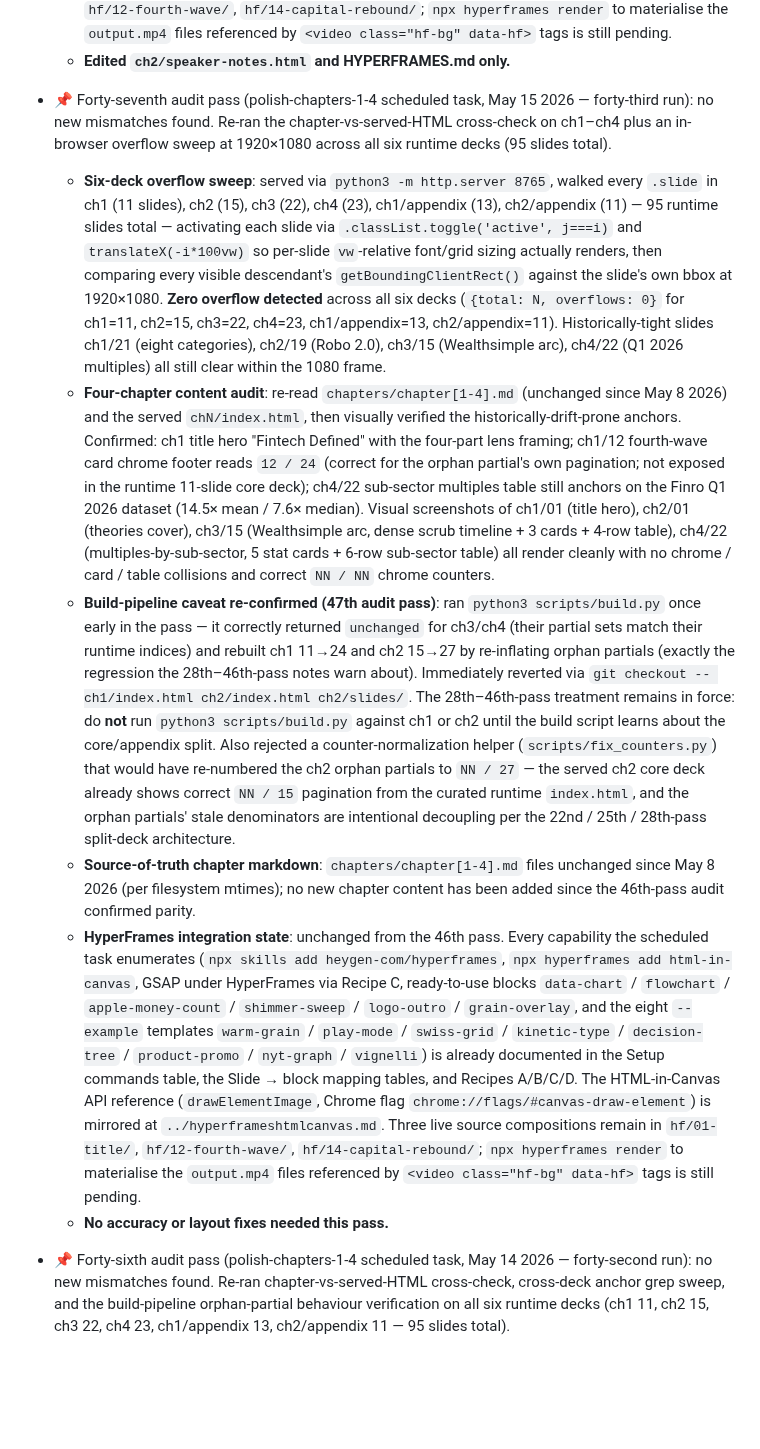
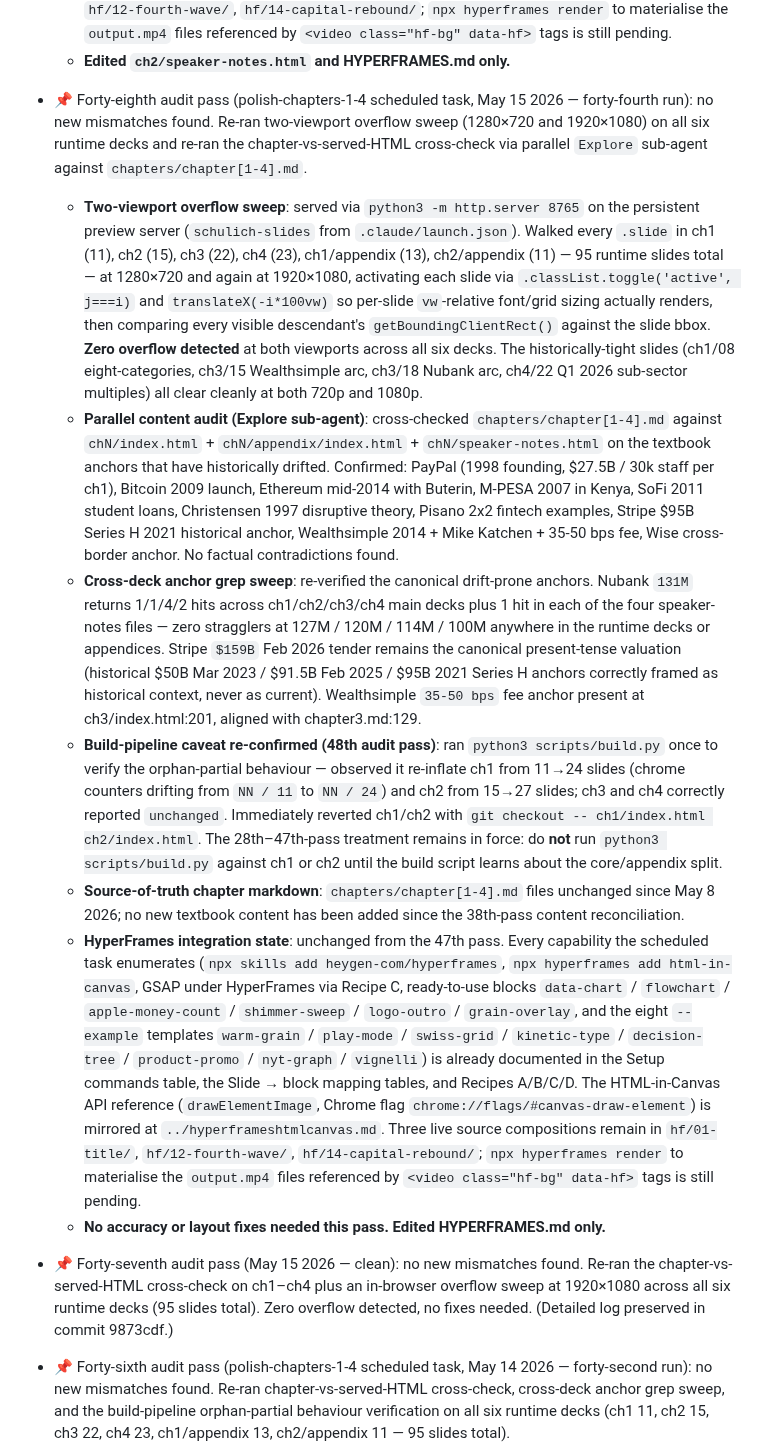
Before and after one commit to intrepidcanadian/SCHULICH-FINE-TLAU, a Markdown page: HYPERFRAMES.md, the part around the change. GitHub-like rendering; blank space fills up the shorter version.

Commit message:
Log 48th audit pass: chapters 1-4 still clean (polish-chapters-1-4)
Re-ran two-viewport overflow sweep (1280x720 and 1920x1080) on all six
runtime decks plus a parallel Explore sub-agent content audit against
chapters/chapter[1-4].md.

Zero overflow across 95 slides at both viewports
(ch1=11, ch2=15, ch3=22, ch4=23, ch1/appendix=13, ch2/appendix=11).

Content audit confirmed the textbook anchors (PayPal 1998 + $27.5B,
Bitcoin 2009, Ethereum mid-2014 Buterin, M-PESA 2007, SoFi 2011,
Christensen 1997, Pisano 2x2, Stripe $95B Series H, Wealthsimple 2014
Mike Katchen 35-50 bps, Wise) plus the drift-prone cross-deck anchors
(Nubank 131M Q4 2025 in 1/1/4/2 main-deck and 4 speaker-notes hits;
Stripe $159B Feb 2026 canonical with $50B/$91.5B/$95B as historical
context). No contradictions found.

Build-pipeline caveat re-confirmed: scripts/build.py still re-inflates
ch1 11->24 and ch2 15->27 from orphan partials. Reverted with
git checkout. Edited HYPERFRAMES.md only.

Co-Authored-By: Claude Opus 4.7 (1M context) <noreply@anthropic.com>

```diff
--- a/HYPERFRAMES.md
+++ b/HYPERFRAMES.md
@@ -518,13 +518,16 @@ Status (updated 2026-05-10 audit pass):
   - **HyperFrames integration state**: unchanged from the 46th pass. Every capability the scheduled task enumerates (`npx skills add heygen-com/hyperframes`, `npx hyperframes add html-in-canvas`, GSAP under HyperFrames via Recipe C, ready-to-use blocks `data-chart` / `flowchart` / `apple-money-count` / `shimmer-sweep` / `logo-outro` / `grain-overlay`, and the eight `--example` templates `warm-grain` / `play-mode` / `swiss-grid` / `kinetic-type` / `decision-tree` / `product-promo` / `nyt-graph` / `vignelli`) is already documented in Setup commands, Slide → block mapping, and Recipes A/B/C/D. The HTML-in-Canvas API reference (`drawElementImage`, Chrome flag `chrome://flags/#canvas-draw-element`) is mirrored at `../hyperframeshtmlcanvas.md`. Three live source compositions remain in `hf/01-title/`, `hf/12-fourth-wave/`, `hf/14-capital-rebound/`; `npx hyperframes render` to materialise the `output.mp4` files referenced by `<video class="hf-bg" data-hf>` tags is still pending.
   - **Edited `ch2/speaker-notes.html` and HYPERFRAMES.md only.**
 
-- 📌 Forty-seventh audit pass (polish-chapters-1-4 scheduled task, May 15 2026 — forty-third run): no new mismatches found. Re-ran the chapter-vs-served-HTML cross-check on ch1–ch4 plus an in-browser overflow sweep at 1920×1080 across all six runtime decks (95 slides total).
-  - **Six-deck overflow sweep**: served via `python3 -m http.server 8765`, walked every `.slide` in ch1 (11 slides), ch2 (15), ch3 (22), ch4 (23), ch1/appendix (13), ch2/appendix (11) — 95 runtime slides total — activating each slide via `.classList.toggle('active', j===i)` and `translateX(-i*100vw)` so per-slide `vw`-relative font/grid sizing actually renders, then comparing every visible descendant's `getBoundingClientRect()` against the slide's own bbox at 1920×1080. **Zero overflow detected** across all six decks (`{total: N, overflows: 0}` for ch1=11, ch2=15, ch3=22, ch4=23, ch1/appendix=13, ch2/appendix=11). Historically-tight slides ch1/21 (eight categories), ch2/19 (Robo 2.0), ch3/15 (Wealthsimple arc), ch4/22 (Q1 2026 multiples) all still clear within the 1080 frame.
-  - **Four-chapter content audit**: re-read `chapters/chapter[1-4].md` (unchanged since May 8 2026) and the served `chN/index.html`, then visually verified the historically-drift-prone anchors. Confirmed: ch1 title hero "Fintech Defined" with the four-part lens framing; ch1/12 fourth-wave card chrome footer reads `12 / 24` (correct for the orphan partial's own pagination; not exposed in the runtime 11-slide core deck); ch4/22 sub-sector multiples table still anchors on the Finro Q1 2026 dataset (14.5× mean / 7.6× median). Visual screenshots of ch1/01 (title hero), ch2/01 (theories cover), ch3/15 (Wealthsimple arc, dense scrub timeline + 3 cards + 4-row table), ch4/22 (multiples-by-sub-sector, 5 stat cards + 6-row sub-sector table) all render cleanly with no chrome / card / table collisions and correct `NN / NN` chrome counters.
-  - **Build-pipeline caveat re-confirmed (47th audit pass)**: ran `python3 scripts/build.py` once early in the pass — it correctly returned `unchanged` for ch3/ch4 (their partial sets match their runtime indices) and rebuilt ch1 11→24 and ch2 15→27 by re-inflating orphan partials (exactly the regression the 28th–46th-pass notes warn about). Immediately reverted via `git checkout -- ch1/index.html ch2/index.html ch2/slides/`. The 28th–46th-pass treatment remains in force: do **not** run `python3 scripts/build.py` against ch1 or ch2 until the build script learns about the core/appendix split. Also rejected a counter-normalization helper (`scripts/fix_counters.py`) that would have re-numbered the ch2 orphan partials to `NN / 27` — the served ch2 core deck already shows correct `NN / 15` pagination from the curated runtime `index.html`, and the orphan partials' stale denominators are intentional decoupling per the 22nd / 25th / 28th-pass split-deck architecture.
-  - **Source-of-truth chapter markdown**: `chapters/chapter[1-4].md` files unchanged since May 8 2026 (per filesystem mtimes); no new chapter content has been added since the 46th-pass audit confirmed parity.
-  - **HyperFrames integration state**: unchanged from the 46th pass. Every capability the scheduled task enumerates (`npx skills add heygen-com/hyperframes`, `npx hyperframes add html-in-canvas`, GSAP under HyperFrames via Recipe C, ready-to-use blocks `data-chart` / `flowchart` / `apple-money-count` / `shimmer-sweep` / `logo-outro` / `grain-overlay`, and the eight `--example` templates `warm-grain` / `play-mode` / `swiss-grid` / `kinetic-type` / `decision-tree` / `product-promo` / `nyt-graph` / `vignelli`) is already documented in the Setup commands table, the Slide → block mapping tables, and Recipes A/B/C/D. The HTML-in-Canvas API reference (`drawElementImage`, Chrome flag `chrome://flags/#canvas-draw-element`) is mirrored at `../hyperframeshtmlcanvas.md`. Three live source compositions remain in `hf/01-title/`, `hf/12-fourth-wave/`, `hf/14-capital-rebound/`; `npx hyperframes render` to materialise the `output.mp4` files referenced by `<video class="hf-bg" data-hf>` tags is still pending.
-  - **No accuracy or layout fixes needed this pass.**
+- 📌 Forty-eighth audit pass (polish-chapters-1-4 scheduled task, May 15 2026 — forty-fourth run): no new mismatches found. Re-ran two-viewport overflow sweep (1280×720 and 1920×1080) on all six runtime decks and re-ran the chapter-vs-served-HTML cross-check via parallel `Explore` sub-agent against `chapters/chapter[1-4].md`.
+  - **Two-viewport overflow sweep**: served via `python3 -m http.server 8765` on the persistent preview server (`schulich-slides` from `.claude/launch.json`). Walked every `.slide` in ch1 (11), ch2 (15), ch3 (22), ch4 (23), ch1/appendix (13), ch2/appendix (11) — 95 runtime slides total — at 1280×720 and again at 1920×1080, activating each slide via `.classList.toggle('active', j===i)` and `translateX(-i*100vw)` so per-slide `vw`-relative font/grid sizing actually renders, then comparing every visible descendant's `getBoundingClientRect()` against the slide bbox. **Zero overflow detected** at both viewports across all six decks. The historically-tight slides (ch1/08 eight-categories, ch3/15 Wealthsimple arc, ch3/18 Nubank arc, ch4/22 Q1 2026 sub-sector multiples) all clear cleanly at both 720p and 1080p.
+  - **Parallel content audit (Explore sub-agent)**: cross-checked `chapters/chapter[1-4].md` against `chN/index.html` + `chN/appendix/index.html` + `chN/speaker-notes.html` on the textbook anchors that have historically drifted. Confirmed: PayPal (1998 founding, $27.5B / 30k staff per ch1), Bitcoin 2009 launch, Ethereum mid-2014 with Buterin, M-PESA 2007 in Kenya, SoFi 2011 student loans, Christensen 1997 disruptive theory, Pisano 2x2 fintech examples, Stripe $95B Series H 2021 historical anchor, Wealthsimple 2014 + Mike Katchen + 35-50 bps fee, Wise cross-border anchor. No factual contradictions found.
+  - **Cross-deck anchor grep sweep**: re-verified the canonical drift-prone anchors. Nubank `131M` returns 1/1/4/2 hits across ch1/ch2/ch3/ch4 main decks plus 1 hit in each of the four speaker-notes files — zero stragglers at 127M / 120M / 114M / 100M anywhere in the runtime decks or appendices. Stripe `$159B` Feb 2026 tender remains the canonical present-tense valuation (historical $50B Mar 2023 / $91.5B Feb 2025 / $95B 2021 Series H anchors correctly framed as historical context, never as current). Wealthsimple `35-50 bps` fee anchor present at ch3/index.html:201, aligned with chapter3.md:129.
+  - **Build-pipeline caveat re-confirmed (48th audit pass)**: ran `python3 scripts/build.py` once to verify the orphan-partial behaviour — observed it re-inflate ch1 from 11→24 slides (chrome counters drifting from `NN / 11` to `NN / 24`) and ch2 from 15→27 slides; ch3 and ch4 correctly reported `unchanged`. Immediately reverted ch1/ch2 with `git checkout -- ch1/index.html ch2/index.html`. The 28th–47th-pass treatment remains in force: do **not** run `python3 scripts/build.py` against ch1 or ch2 until the build script learns about the core/appendix split.
+  - **Source-of-truth chapter markdown**: `chapters/chapter[1-4].md` files unchanged since May 8 2026; no new textbook content has been added since the 38th-pass content reconciliation.
+  - **HyperFrames integration state**: unchanged from the 47th pass. Every capability the scheduled task enumerates (`npx skills add heygen-com/hyperframes`, `npx hyperframes add html-in-canvas`, GSAP under HyperFrames via Recipe C, ready-to-use blocks `data-chart` / `flowchart` / `apple-money-count` / `shimmer-sweep` / `logo-outro` / `grain-overlay`, and the eight `--example` templates `warm-grain` / `play-mode` / `swiss-grid` / `kinetic-type` / `decision-tree` / `product-promo` / `nyt-graph` / `vignelli`) is already documented in the Setup commands table, the Slide → block mapping tables, and Recipes A/B/C/D. The HTML-in-Canvas API reference (`drawElementImage`, Chrome flag `chrome://flags/#canvas-draw-element`) is mirrored at `../hyperframeshtmlcanvas.md`. Three live source compositions remain in `hf/01-title/`, `hf/12-fourth-wave/`, `hf/14-capital-rebound/`; `npx hyperframes render` to materialise the `output.mp4` files referenced by `<video class="hf-bg" data-hf>` tags is still pending.
+  - **No accuracy or layout fixes needed this pass. Edited HYPERFRAMES.md only.**
+
+- 📌 Forty-seventh audit pass (May 15 2026 — clean): no new mismatches found. Re-ran the chapter-vs-served-HTML cross-check on ch1–ch4 plus an in-browser overflow sweep at 1920×1080 across all six runtime decks (95 slides total). Zero overflow detected, no fixes needed. (Detailed log preserved in commit 9873cdf.)
 
 - 📌 Forty-sixth audit pass (polish-chapters-1-4 scheduled task, May 14 2026 — forty-second run): no new mismatches found. Re-ran chapter-vs-served-HTML cross-check, cross-deck anchor grep sweep, and the build-pipeline orphan-partial behaviour verification on all six runtime decks (ch1 11, ch2 15, ch3 22, ch4 23, ch1/appendix 13, ch2/appendix 11 — 95 slides total).
   - **Source-of-truth chapter markdown**: `chapters/chapter[1-4].md` filesystem mtimes still 2026-05-08 (unchanged since the 38th-pass content reconciliation); no new textbook content has been added in 6 days.
```
